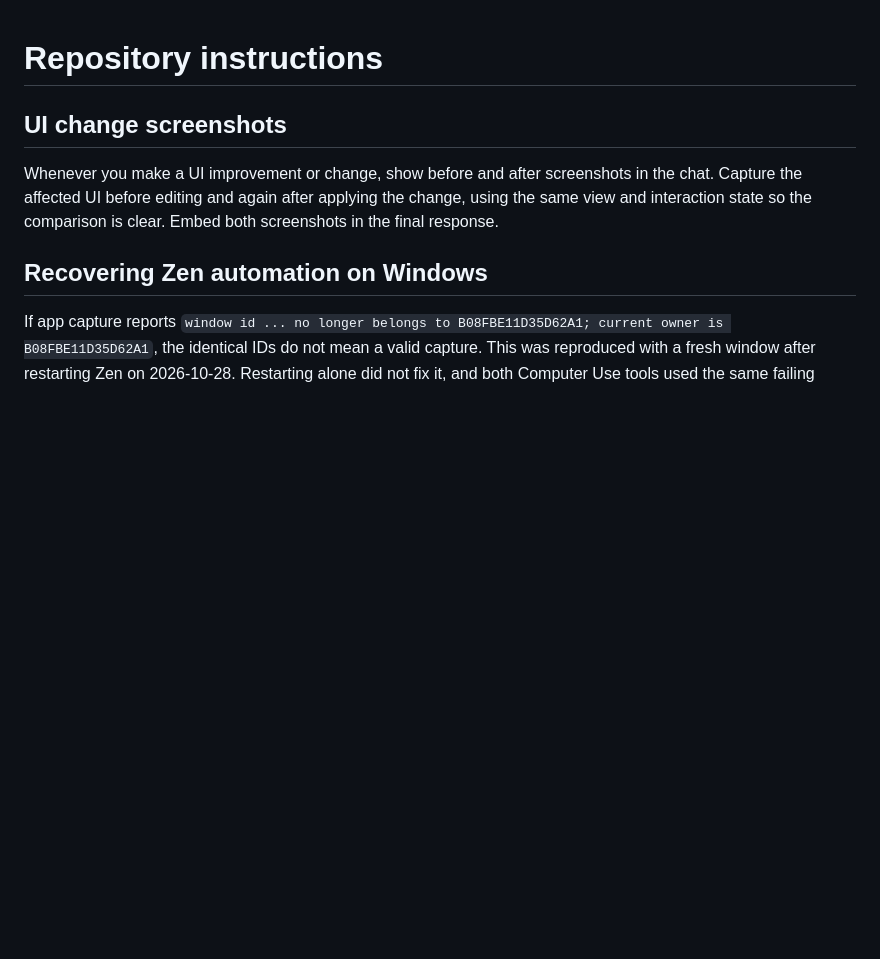
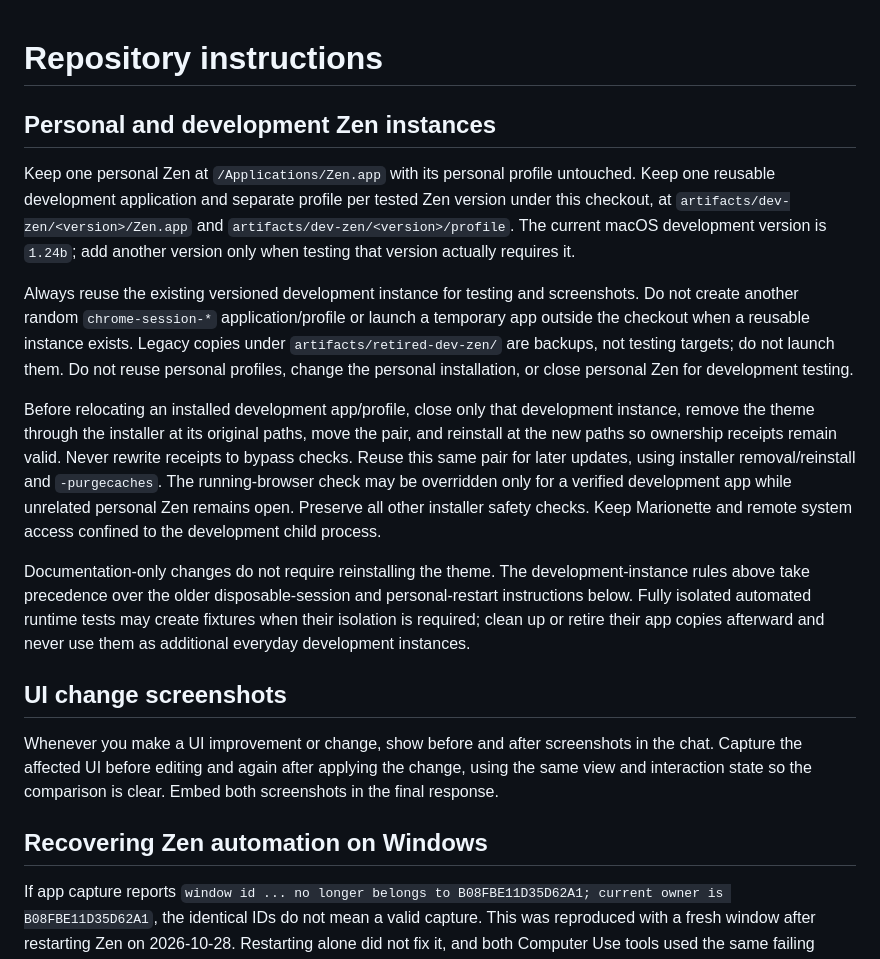
Before and after one commit to SpyC0der77/arc-ui-for-zen, a Markdown page: AGENTS.md, the part around the change. Drawn GitHub-style; blank space fills up the shorter version.

Commit message:
docs: clarify development Zen instance rules

```diff
--- a/AGENTS.md
+++ b/AGENTS.md
@@ -1,4 +1,14 @@
 # Repository instructions
+
+## Personal and development Zen instances
+
+Keep one personal Zen at `/Applications/Zen.app` with its personal profile untouched. Keep one reusable development application and separate profile per tested Zen version under this checkout, at `artifacts/dev-zen/<version>/Zen.app` and `artifacts/dev-zen/<version>/profile`. The current macOS development version is `1.24b`; add another version only when testing that version actually requires it.
+
+Always reuse the existing versioned development instance for testing and screenshots. Do not create another random `chrome-session-*` application/profile or launch a temporary app outside the checkout when a reusable instance exists. Legacy copies under `artifacts/retired-dev-zen/` are backups, not testing targets; do not launch them. Do not reuse personal profiles, change the personal installation, or close personal Zen for development testing.
+
+Before relocating an installed development app/profile, close only that development instance, remove the theme through the installer at its original paths, move the pair, and reinstall at the new paths so ownership receipts remain valid. Never rewrite receipts to bypass checks. Reuse this same pair for later updates, using installer removal/reinstall and `-purgecaches`. The running-browser check may be overridden only for a verified development app while unrelated personal Zen remains open. Preserve all other installer safety checks. Keep Marionette and remote system access confined to the development child process.
+
+Documentation-only changes do not require reinstalling the theme. The development-instance rules above take precedence over the older disposable-session and personal-restart instructions below. Fully isolated automated runtime tests may create fixtures when their isolation is required; clean up or retire their app copies afterward and never use them as additional everyday development instances.
 
 ## UI change screenshots
 
```
